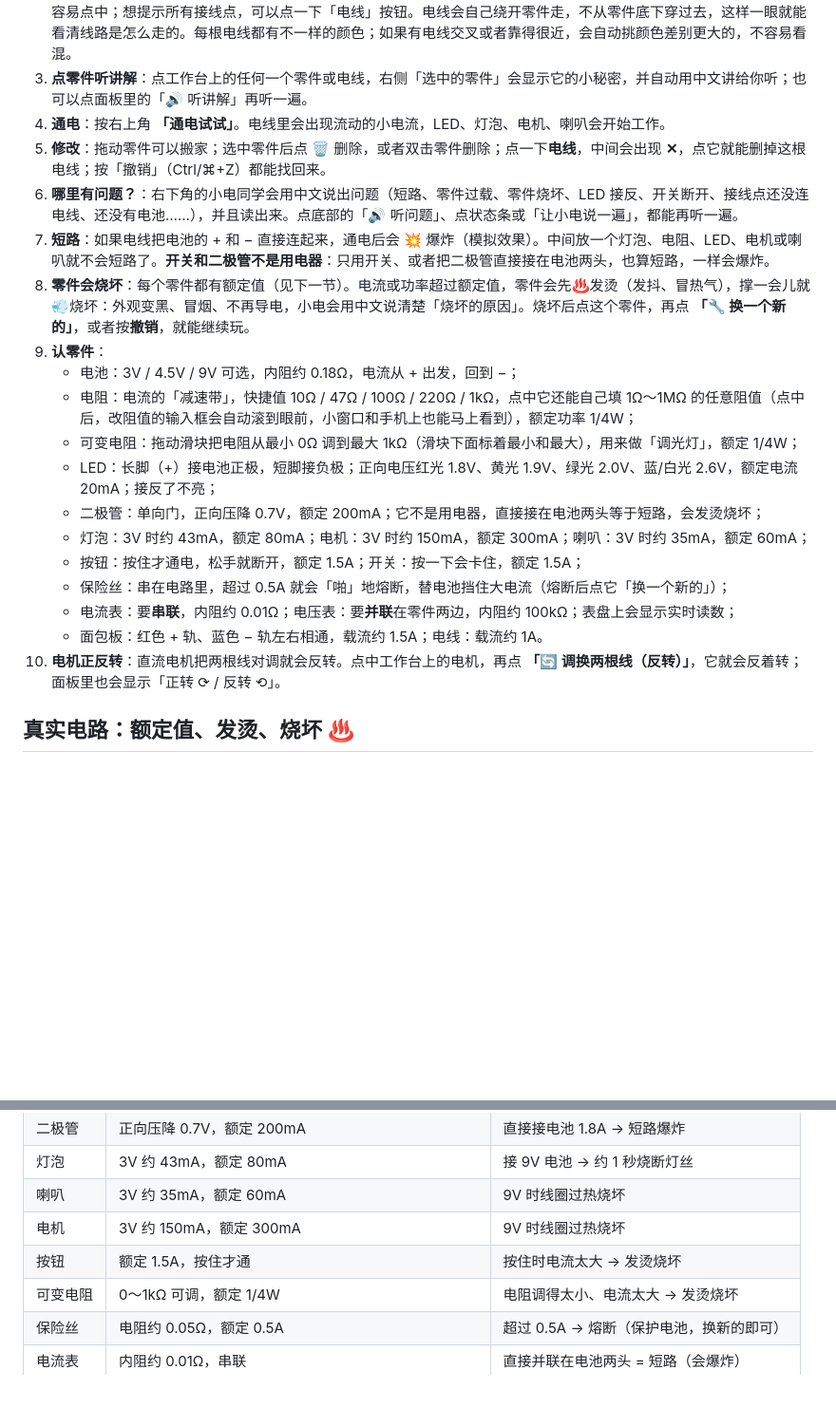
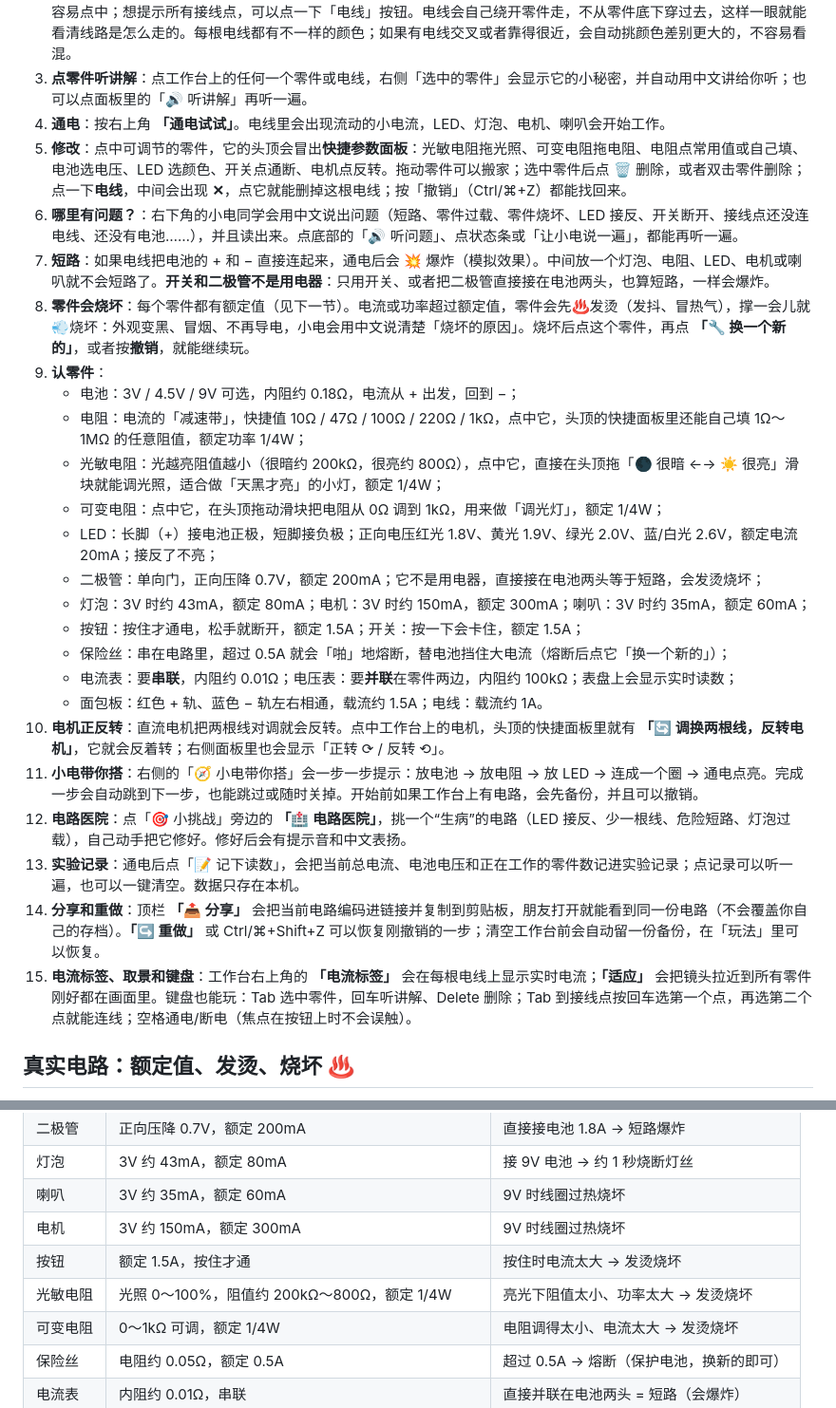
Before and after one commit to xiaohe4966/xiaoxiao-dianlucheng, a Markdown page: README.md, 2 parts joined by grey strips. Shown: that part at 95% size. Rendered like a GitHub page; blank space fills up the shorter version.

```diff
--- a/README.md
+++ b/README.md
@@ -22,14 +25,15 @@
 2. **连电线**：点零件上的小圆点，再点另一个小圆点，就连好一根电线。鼠标移到零件上，它的接线点会自动变大，小朋友更容易点中；想提示所有接线点，可以点一下「电线」按钮。电线会自己绕开零件走，不从零件底下穿过去，这样一眼就能看清线路是怎么走的。每根电线都有不一样的颜色；如果有电线交叉或者靠得很近，会自动挑颜色差别更大的，不容易看混。
 3. **点零件听讲解**：点工作台上的任何一个零件或电线，右侧「选中的零件」会显示它的小秘密，并自动用中文讲给你听；也可以点面板里的「🔊 听讲解」再听一遍。
 4. **通电**：按右上角 **「通电试试」**。电线里会出现流动的小电流，LED、灯泡、电机、喇叭会开始工作。
-5. **修改**：拖动零件可以搬家；选中零件后点 🗑️ 删除，或者双击零件删除；点一下**电线**，中间会出现 **✕**，点它就能删掉这根电线；按「撤销」（Ctrl/⌘+Z）都能找回来。
+5. **修改**：点中可调节的零件，它的头顶会冒出**快捷参数面板**：光敏电阻拖光照、可变电阻拖电阻、电阻点常用值或自己填、电池选电压、LED 选颜色、开关点通断、电机点反转。拖动零件可以搬家；选中零件后点 🗑️ 删除，或者双击零件删除；点一下**电线**，中间会出现 **✕**，点它就能删掉这根电线；按「撤销」（Ctrl/⌘+Z）都能找回来。
 6. **哪里有问题？**：右下角的小电同学会用中文说出问题（短路、零件过载、零件烧坏、LED 接反、开关断开、接线点还没连电线、还没有电池……），并且读出来。点底部的「🔊 听问题」、点状态条或「让小电说一遍」，都能再听一遍。
 7. **短路**：如果电线把电池的 + 和 − 直接连起来，通电后会 💥 爆炸（模拟效果）。中间放一个灯泡、电阻、LED、电机或喇叭就不会短路了。**开关和二极管不是用电器**：只用开关、或者把二极管直接接在电池两头，也算短路，一样会爆炸。
 8. **零件会烧坏**：每个零件都有额定值（见下一节）。电流或功率超过额定值，零件会先♨️发烫（发抖、冒热气），撑一会儿就💨烧坏：外观变黑、冒烟、不再导电，小电会用中文说清楚「烧坏的原因」。烧坏后点这个零件，再点 **「🔧 换一个新的」**，或者按**撤销**，就能继续玩。
 9. **认零件**：
    - 电池：3V / 4.5V / 9V 可选，内阻约 0.18Ω，电流从 + 出发，回到 −；
-   - 电阻：电流的「减速带」，快捷值 10Ω / 47Ω / 100Ω / 220Ω / 1kΩ，点中它还能自己填 1Ω～1MΩ 的任意阻值（点中后，改阻值的输入框会自动滚到眼前，小窗口和手机上也能马上看到），额定功率 1/4W；
-   - 可变电阻：拖动滑块把电阻从最小 0Ω 调到最大 1kΩ（滑块下面标着最小和最大），用来做「调光灯」，额定 1/4W；
+   - 电阻：电流的「减速带」，快捷值 10Ω / 47Ω / 100Ω / 220Ω / 1kΩ，点中它，头顶的快捷面板里还能自己填 1Ω～1MΩ 的任意阻值，额定功率 1/4W；
+   - 光敏电阻：光越亮阻值越小（很暗约 200kΩ，很亮约 800Ω），点中它，直接在头顶拖「🌑 很暗 ←→ ☀️ 很亮」滑块就能调光照，适合做「天黑才亮」的小灯，额定 1/4W；
+   - 可变电阻：点中它，在头顶拖动滑块把电阻从 0Ω 调到 1kΩ，用来做「调光灯」，额定 1/4W；
    - LED：长脚（+）接电池正极，短脚接负极；正向电压红光 1.8V、黄光 1.9V、绿光 2.0V、蓝/白光 2.6V，额定电流 20mA；接反了不亮；
    - 二极管：单向门，正向压降 0.7V，额定 200mA；它不是用电器，直接接在电池两头等于短路，会发烫烧坏；
    - 灯泡：3V 时约 43mA，额定 80mA；电机：3V 时约 150mA，额定 300mA；喇叭：3V 时约 35mA，额定 60mA；
@@ -37,7 +41,12 @@
    - 保险丝：串在电路里，超过 0.5A 就会「啪」地熔断，替电池挡住大电流（熔断后点它「换一个新的」）；
    - 电流表：要**串联**，内阻约 0.01Ω；电压表：要**并联**在零件两边，内阻约 100kΩ；表盘上会显示实时读数；
    - 面包板：红色 + 轨、蓝色 − 轨左右相通，载流约 1.5A；电线：载流约 1A。
-10. **电机正反转**：直流电机把两根线对调就会反转。点中工作台上的电机，再点 **「🔄 调换两根线（反转）」**，它就会反着转；面板里也会显示「正转 ⟳ / 反转 ⟲」。
+10. **电机正反转**：直流电机把两根线对调就会反转。点中工作台上的电机，头顶的快捷面板里就有 **「🔄 调换两根线，反转电机」**，它就会反着转；右侧面板里也会显示「正转 ⟳ / 反转 ⟲」。
+11. **小电带你搭**：右侧的「🧭 小电带你搭」会一步一步提示：放电池 → 放电阻 → 放 LED → 连成一个圈 → 通电点亮。完成一步会自动跳到下一步，也能跳过或随时关掉。开始前如果工作台上有电路，会先备份，并且可以撤销。
+12. **电路医院**：点「🎯 小挑战」旁边的 **「🏥 电路医院」**，挑一个“生病”的电路（LED 接反、少一根线、危险短路、灯泡过载），自己动手把它修好。修好后会有提示音和中文表扬。
+13. **实验记录**：通电后点「📝 记下读数」，会把当前总电流、电池电压和正在工作的零件数记进实验记录；点记录可以听一遍，也可以一键清空。数据只存在本机。
+14. **分享和重做**：顶栏 **「📤 分享」** 会把当前电路编码进链接并复制到剪贴板，朋友打开就能看到同一份电路（不会覆盖你自己的存档）。**「↪️ 重做」** 或 Ctrl/⌘+Shift+Z 可以恢复刚撤销的一步；清空工作台前会自动留一份备份，在「玩法」里可以恢复。
+15. **电流标签、取景和键盘**：工作台右上角的 **「电流标签」** 会在每根电线上显示实时电流；**「适应」** 会把镜头拉近到所有零件刚好都在画面里。键盘也能玩：Tab 选中零件，回车听讲解、Delete 删除；Tab 到接线点按回车选第一个点，再选第二个点就能连线；空格通电/断电（焦点在按钮上时不会误触）。
 
 ## 真实电路：额定值、发烫、烧坏 ♨️
 
@@ -53,6 +62,7 @@
 | 喇叭 | 3V 约 35mA，额定 60mA | 9V 时线圈过热烧坏 |
 | 电机 | 3V 约 150mA，额定 300mA | 9V 时线圈过热烧坏 |
 | 按钮 | 额定 1.5A，按住才通 | 按住时电流太大 → 发烫烧坏 |
+| 光敏电阻 | 光照 0～100%，阻值约 200kΩ～800Ω，额定 1/4W | 亮光下阻值太小、功率太大 → 发烫烧坏 |
 | 可变电阻 | 0～1kΩ 可调，额定 1/4W | 电阻调得太小、电流太大 → 发烫烧坏 |
 | 保险丝 | 电阻约 0.05Ω，额定 0.5A | 超过 0.5A → 熔断（保护电池，换新的即可） |
 | 电流表 | 内阻约 0.01Ω，串联 | 直接并联在电池两头 = 短路（会爆炸） |
```
Also changed, not shown: other parts of README.md (+34 -8 lines), assets/icons/icon-192.png (added), assets/icons/icon-512.png (added), docs/preview.png, 13 other files.
